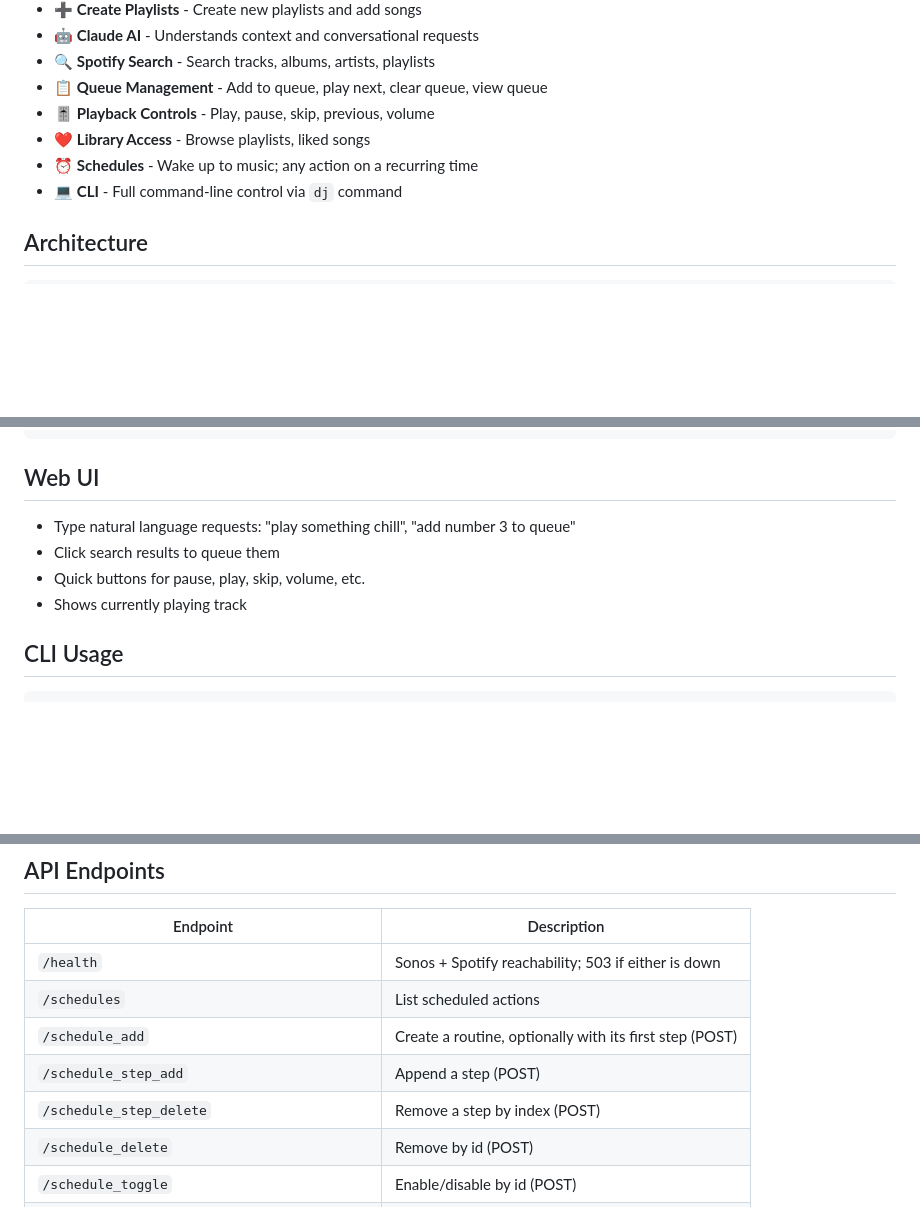
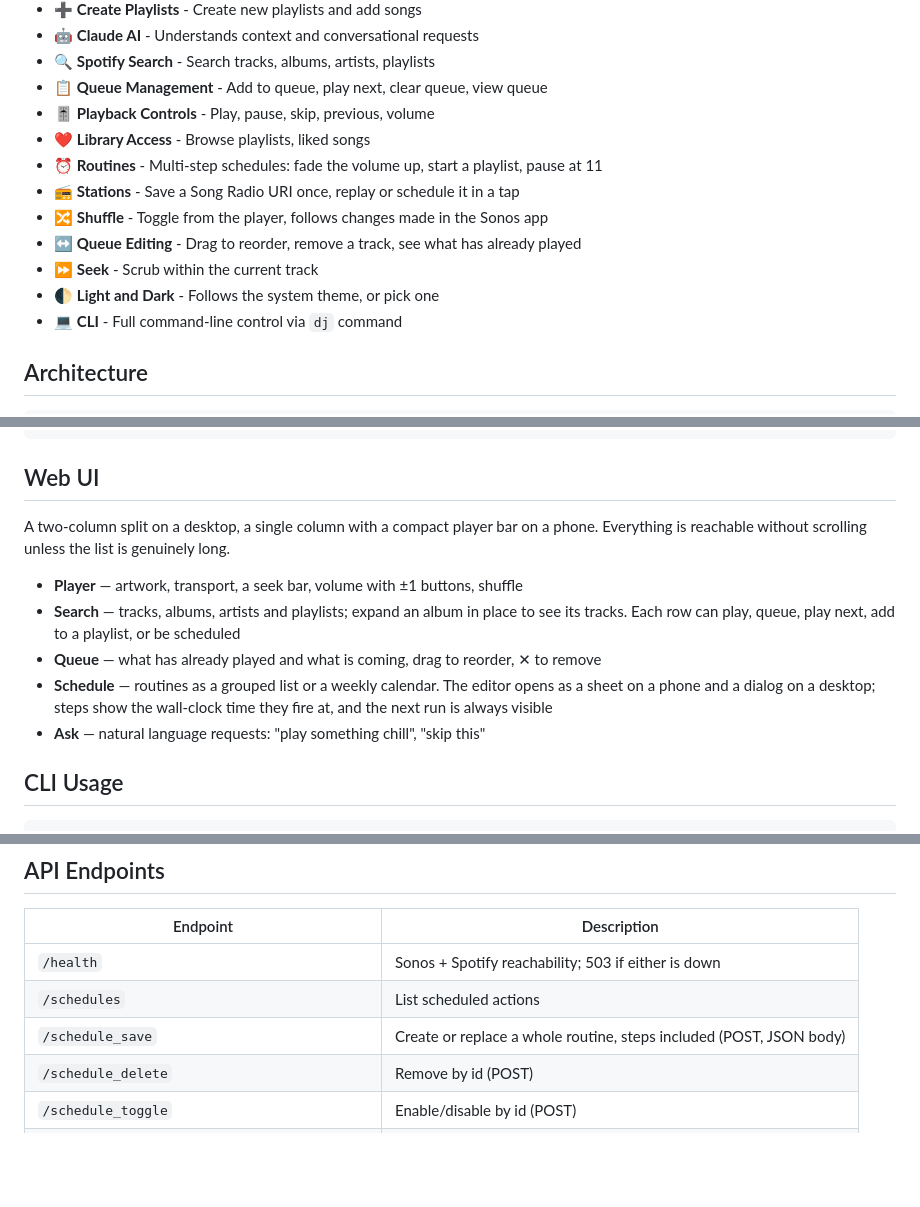
Before and after one commit to reddsauce1/spotify-sonos-cli, a Markdown page: README.md, 3 parts joined by grey strips. GitHub-like rendering; blank space fills up the shorter version.

Commit message:
Bring the README up to date and archive the finished hardening log
The API table listed three endpoints that no longer exist and omitted four
that do. It now matches server.py exactly, checked by comparing the table
against the @cherrypy.expose methods rather than by reading.

The features list and Web UI section still described the pre-rebuild
single-column page. They now cover routines, stations, shuffle, queue
editing, seek and the light theme, and describe the split layout.

tasks.md read as outstanding work while being 28 of 28 done -- the last
item, rotating the Spotify OAuth token, was completed but never ticked.
Moved to docs/hardening-2026-08.md with a header saying plainly that it is
a record rather than a plan. Later work is in the git history, which is a
better place for it than a checklist nobody will update.

Co-Authored-By: Claude Opus 5 (1M context) <noreply@anthropic.com>

```diff
--- a/README.md
+++ b/README.md
@@ -16,7 +16,12 @@ A natural language DJ assistant that controls Spotify playback on Sonos speakers
 - 📋 **Queue Management** - Add to queue, play next, clear queue, view queue
 - 🎚️ **Playback Controls** - Play, pause, skip, previous, volume
 - ❤️ **Library Access** - Browse playlists, liked songs
-- ⏰ **Schedules** - Wake up to music; any action on a recurring time
+- ⏰ **Routines** - Multi-step schedules: fade the volume up, start a playlist, pause at 11
+- 📻 **Stations** - Save a Song Radio URI once, replay or schedule it in a tap
+- 🔀 **Shuffle** - Toggle from the player, follows changes made in the Sonos app
+- ↔️ **Queue Editing** - Drag to reorder, remove a track, see what has already played
+- ⏩ **Seek** - Scrub within the current track
+- 🌓 **Light and Dark** - Follows the system theme, or pick one
 - 💻 **CLI** - Full command-line control via `dj` command
 
 ## Architecture
@@ -43,11 +48,20 @@ Internet (url hidden)
 
 ## Web UI
 
+A two-column split on a desktop, a single column with a compact player bar on
+a phone. Everything is reachable without scrolling unless the list is genuinely
+long.
 
-- Type natural language requests: "play something chill", "add number 3 to queue"
-- Click search results to queue them
-- Quick buttons for pause, play, skip, volume, etc.
-- Shows currently playing track
+- **Player** — artwork, transport, a seek bar, volume with ±1 buttons, shuffle
+- **Search** — tracks, albums, artists and playlists; expand an album in place
+  to see its tracks. Each row can play, queue, play next, add to a playlist, or
+  be scheduled
+- **Queue** — what has already played and what is coming, drag to reorder,
+  ✕ to remove
+- **Schedule** — routines as a grouped list or a weekly calendar. The editor
+  opens as a sheet on a phone and a dialog on a desktop; steps show the
+  wall-clock time they fire at, and the next run is always visible
+- **Ask** — natural language requests: "play something chill", "skip this"
 
 ## CLI Usage
 
@@ -93,9 +107,7 @@ dj help
 |----------|-------------|
 | `/health` | Sonos + Spotify reachability; 503 if either is down |
 | `/schedules` | List scheduled actions |
-| `/schedule_add` | Create a routine, optionally with its first step (POST) |
-| `/schedule_step_add` | Append a step (POST) |
-| `/schedule_step_delete` | Remove a step by index (POST) |
+| `/schedule_save` | Create or replace a whole routine, steps included (POST, JSON body) |
 | `/schedule_delete` | Remove by id (POST) |
 | `/schedule_toggle` | Enable/disable by id (POST) |
 | `/schedule_run` | Run every step now, ignoring offsets (POST) |
```
Also changed, not shown: other parts of README.md (+4 -1 lines), docs/hardening-2026-08.md (renamed from tasks.md, +14 -2 lines).
